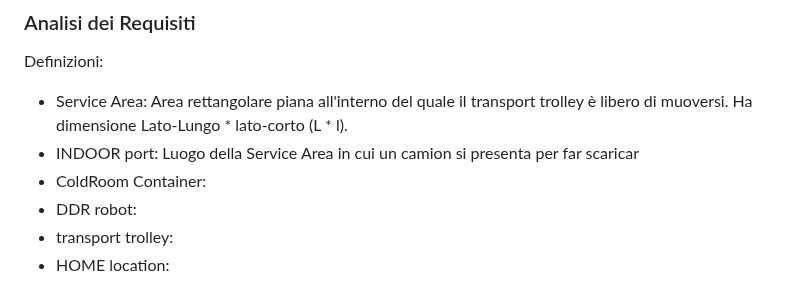
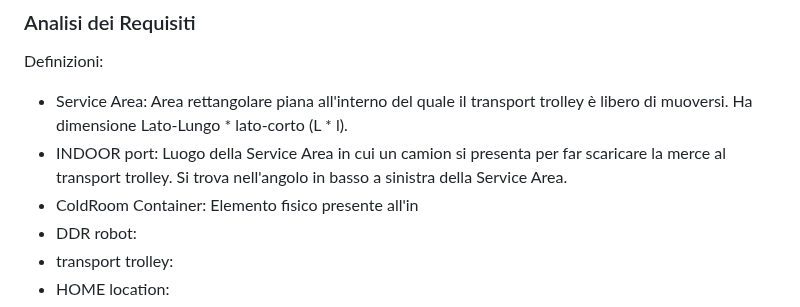
Before and after one commit to Lombax99/ColdStorageService-XMas23, a Markdown page: Sprint1/Doc/Sprint 1.md, the part around the change. Drawn GitHub-style.

Commit message:
vault backup: 2023-06-18 13:45:39

```diff
--- a/Sprint1/Doc/Sprint 1.md
+++ b/Sprint1/Doc/Sprint 1.md
@@ -17,8 +17,8 @@ A company intends to build a ==ColdStorageService==, composed of a set of eleme
 ### Analisi dei Requisiti
 Definizioni:
 - Service Area: Area rettangolare piana all'interno del quale il transport trolley è libero di muoversi. Ha dimensione Lato-Lungo * lato-corto (L * l).
-- INDOOR port: Luogo della Service Area in cui un camion si presenta per far scaricar
-- ColdRoom Container:
+- INDOOR port: Luogo della Service Area in cui un camion si presenta per far scaricare la merce al transport trolley. Si trova nell'angolo in basso a sinistra della Service Area.
+- ColdRoom Container: Elemento fisico presente all'in
 - DDR robot:
 - transport trolley:
 - HOME location:
```
